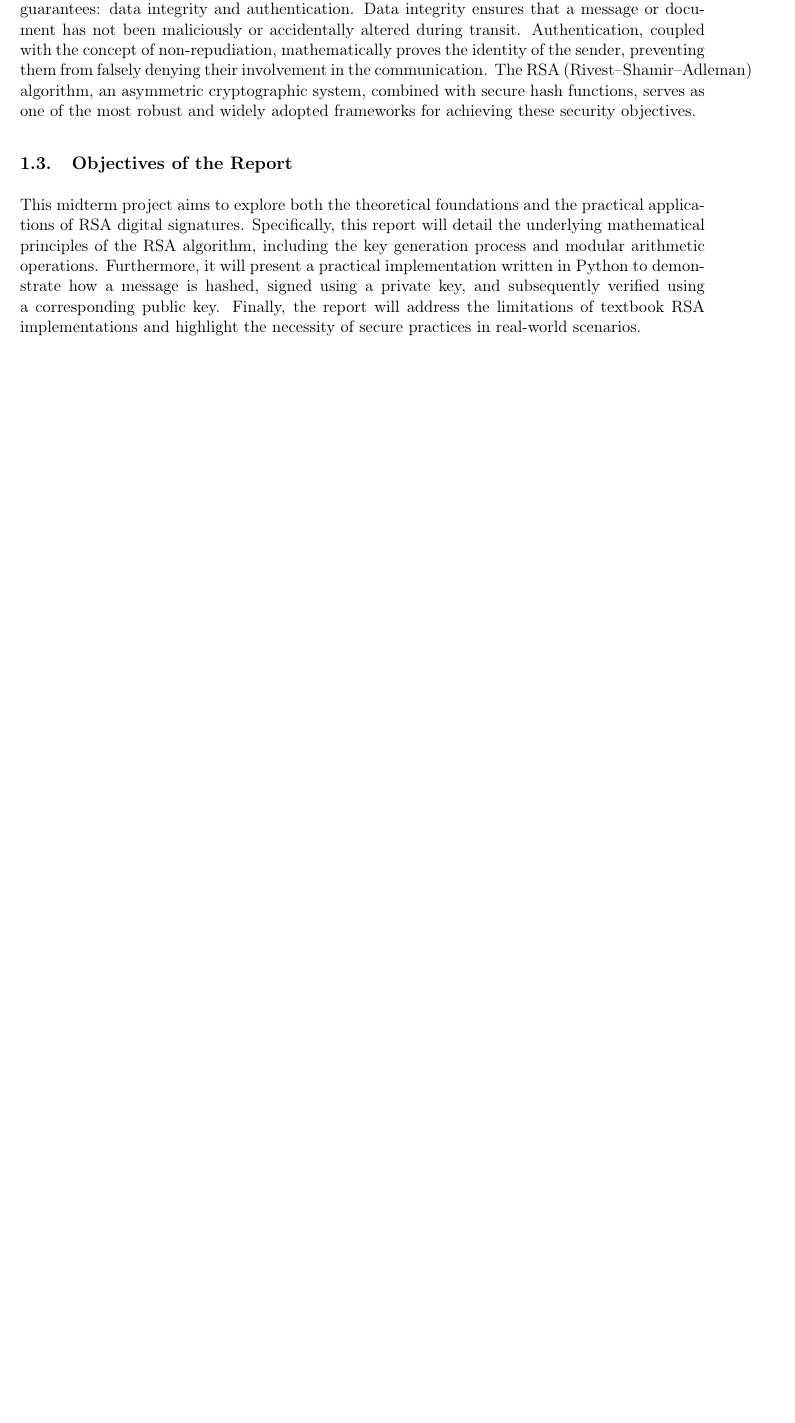
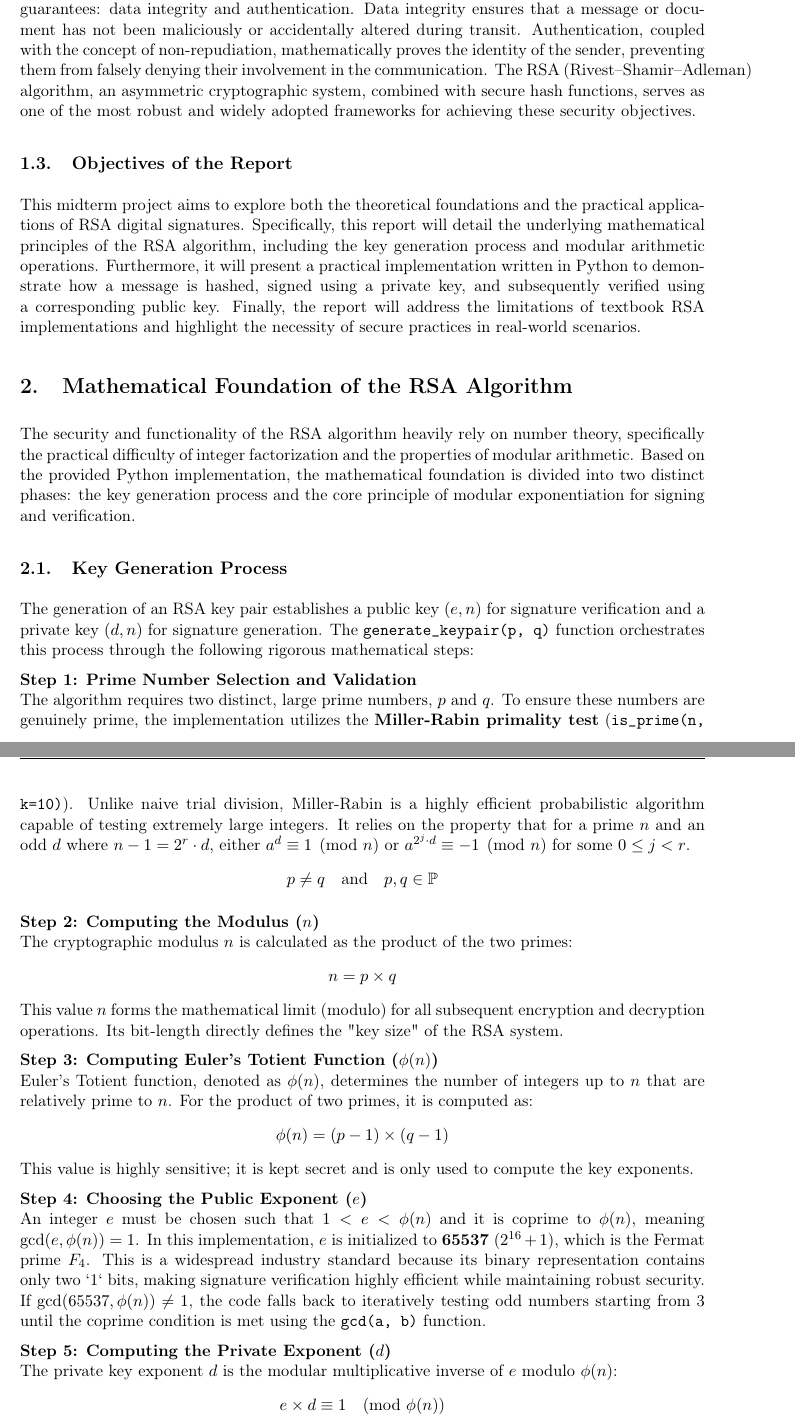
Before and after one commit to TrinhNhatHuy/IntroToCrypto-Report, a LaTeX document (main.tex, which reads sections/Math_foundations.tex): part of page 4 of 6 before the commit and two parts of pages 4 and 5 of 8 after it, the two joined at a grey line, cut so that both start at the same text, the shorter picture padded with empty space. Compiled offline with pdfLaTeX.

Commit message:
math_foundations

```diff
--- /dev/null
+++ b/sections/Math_foundations.tex
@@ -0,0 +1,28 @@
+\section{Mathematical Foundation of the RSA Algorithm}
+
+The security and functionality of the RSA algorithm heavily rely on number theory, specifically the practical difficulty of integer factorization and the properties of modular arithmetic. Based on the provided Python implementation, the mathematical foundation is divided into two distinct phases: the key generation process and the core principle of modular exponentiation for signing and verification.
+
+\subsection{Key Generation Process}
+The generation of an RSA key pair establishes a public key $(e, n)$ for signature verification and a private key $(d, n)$ for signature generation. The \texttt{generate\_keypair(p, q)} function orchestrates this process through the following rigorous mathematical steps:
+
+\textbf{Step 1: Prime Number Selection and Validation}\\
+The algorithm requires two distinct, large prime numbers, $p$ and $q$. To ensure these numbers are genuinely prime, the implementation utilizes the \textbf{Miller-Rabin primality test} (\texttt{is\_prime(n, k=10)}). Unlike naive trial division, Miller-Rabin is a highly efficient probabilistic algorithm capable of testing extremely large integers. It relies on the property that for a prime $n$ and an odd $d$ where $n-1 = 2^r \cdot d$, either $a^d \equiv 1 \pmod n$ or $a^{2^j \cdot d} \equiv -1 \pmod n$ for some $0 \le j < r$.
+$$ p \neq q \quad \text{and} \quad p, q \in \mathbb{P} $$
+
+\textbf{Step 2: Computing the Modulus ($n$)}\\
+The cryptographic modulus $n$ is calculated as the product of the two primes:
+$$ n = p \times q $$
+This value $n$ forms the mathematical limit (modulo) for all subsequent encryption and decryption operations. Its bit-length directly defines the "key size" of the RSA system.
+
+\textbf{Step 3: Computing Euler's Totient Function ($\phi(n)$)}\\
+Euler's Totient function, denoted as $\phi(n)$, determines the number of integers up to $n$ that are relatively prime to $n$. For the product of two primes, it is computed as:
+$$ \phi(n) = (p - 1) \times (q - 1) $$
+This value is highly sensitive; it is kept secret and is only used to compute the key exponents.
+
+\textbf{Step 4: Choosing the Public Exponent ($e$)}\\
+An integer $e$ must be chosen such that $1 < e < \phi(n)$ and it is coprime to $\phi(n)$, meaning $\gcd(e, \phi(n)) = 1$.
+In this implementation, $e$ is initialized to \textbf{65537} ($2^{16} + 1$), which is the Fermat prime $F_4$. This is a widespread industry standard because its binary representation contains only two `1` bits, making signature verification highly efficient while maintaining robust security. If $\gcd(65537, \phi(n)) \neq 1$, the code falls back to iteratively testing odd numbers starting from 3 until the coprime condition is met using the \texttt{gcd(a, b)} function.
+
+\textbf{Step 5: Computing the Private Exponent ($d$)}\\
+The private key exponent $d$ is the modular multiplicative inverse of $e$ modulo $\phi(n)$:
+$$ e \times d \equiv 1 \pmod{\phi(n)} $$
@@ -0,0 +43 @@
+$$ H^\prime \equiv S^e \pmod n $$
```
Also changed, not shown: main.tex (+1 -0 lines), sections/Math_foundations.tex (17 more changed lines).
